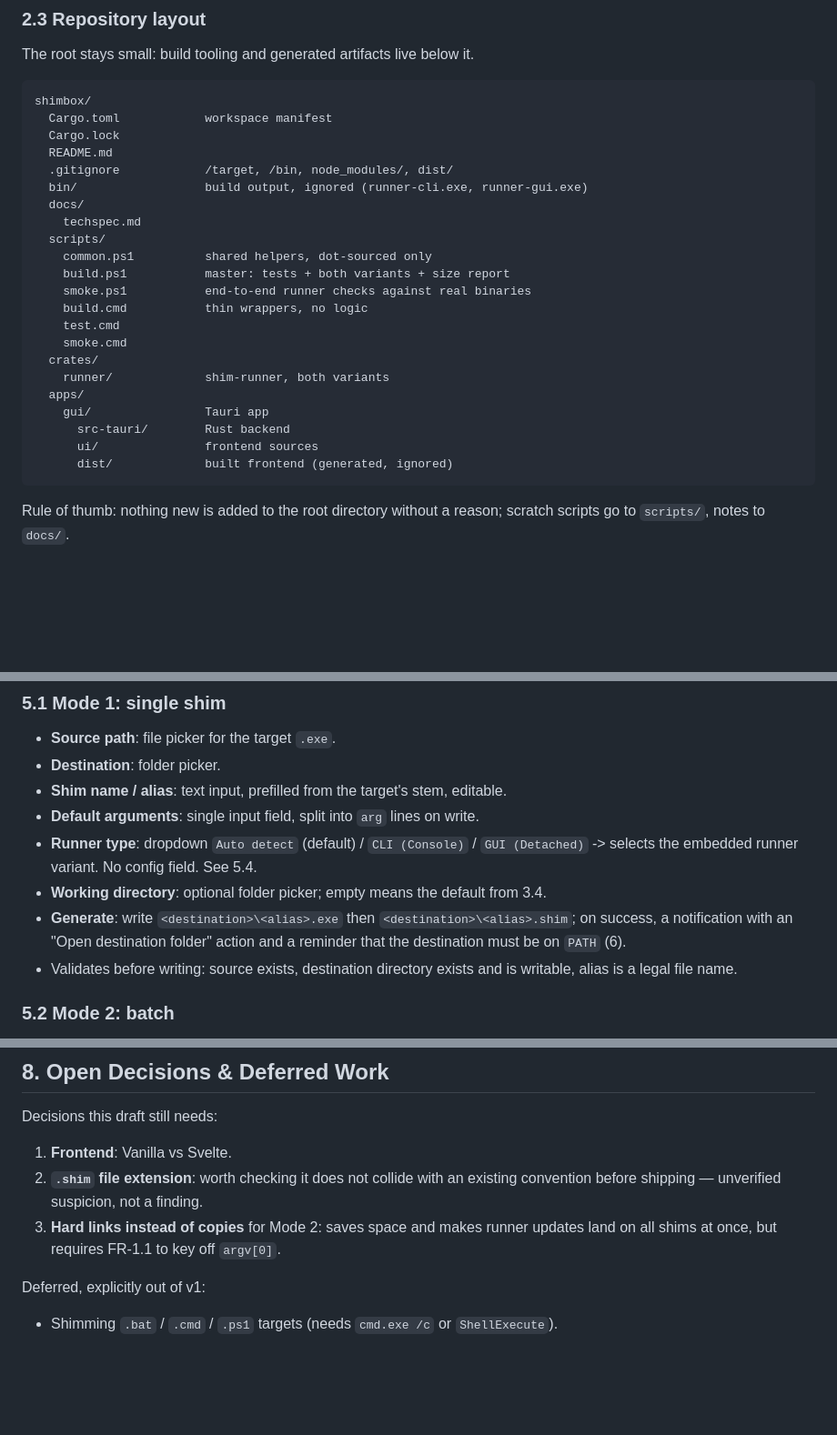
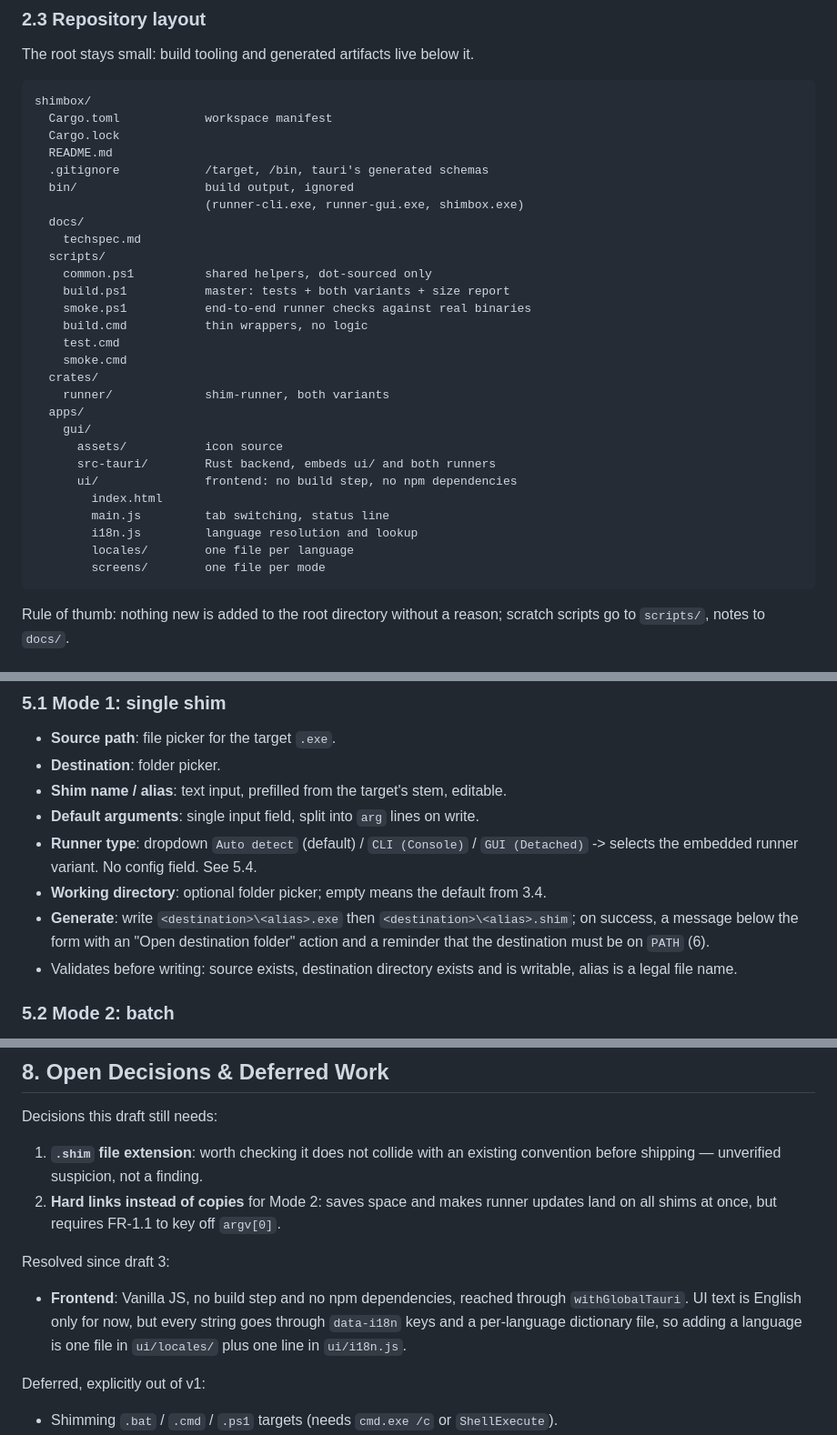
Before and after one commit to goloveshko/shimbox, a Markdown page: docs/techspec.md, 3 parts joined by grey strips. Shown at 91% size. Drawn GitHub-style; blank space fills up the shorter version.

Commit message:
docs: record the vanilla frontend decision
- and the built repository layout
- the layout now shows the ui/ file split and the manager binary in bin/
- frontend and i18n are decided, so they moved out of the open list
- the success message is a panel below the form, not a notification

````diff
--- a/docs/techspec.md
+++ b/docs/techspec.md
@@ -67,8 +67,9 @@ shimbox/
   Cargo.toml            workspace manifest
   Cargo.lock
   README.md
-  .gitignore            /target, /bin, node_modules/, dist/
-  bin/                  build output, ignored (runner-cli.exe, runner-gui.exe)
+  .gitignore            /target, /bin, tauri's generated schemas
+  bin/                  build output, ignored
+                        (runner-cli.exe, runner-gui.exe, shimbox.exe)
   docs/
     techspec.md
   scripts/
@@ -81,10 +82,15 @@ shimbox/
   crates/
     runner/             shim-runner, both variants
   apps/
-    gui/                Tauri app
-      src-tauri/        Rust backend
-      ui/               frontend sources
-      dist/             built frontend (generated, ignored)
+    gui/
+      assets/           icon source
+      src-tauri/        Rust backend, embeds ui/ and both runners
+      ui/               frontend: no build step, no npm dependencies
+        index.html
+        main.js         tab switching, status line
+        i18n.js         language resolution and lookup
+        locales/        one file per language
+        screens/        one file per mode
 ```
 
 Rule of thumb: nothing new is added to the root directory without a reason;
@@ -226,8 +232,8 @@ Two tabs, no other navigation.
 * **Working directory**: optional folder picker; empty means the default from
   3.4.
 * **Generate**: write `<destination>\<alias>.exe` then `<destination>\<alias>.shim`;
-  on success, a notification with an "Open destination folder" action and a
-  reminder that the destination must be on `PATH` (6).
+  on success, a message below the form with an "Open destination folder" action
+  and a reminder that the destination must be on `PATH` (6).
 * Validates before writing: source exists, destination directory exists and is
   writable, alias is a legal file name.
 
@@ -319,11 +325,17 @@ backend. The runner stays unaware of the mechanism.
 
 Decisions this draft still needs:
 
-1. **Frontend**: Vanilla vs Svelte.
-2. **`.shim` file extension**: worth checking it does not collide with an
+1. **`.shim` file extension**: worth checking it does not collide with an
    existing convention before shipping — unverified suspicion, not a finding.
-3. **Hard links instead of copies** for Mode 2: saves space and makes runner
+2. **Hard links instead of copies** for Mode 2: saves space and makes runner
    updates land on all shims at once, but requires FR-1.1 to key off `argv[0]`.
+
+Resolved since draft 3:
+
+* **Frontend**: Vanilla JS, no build step and no npm dependencies, reached
+  through `withGlobalTauri`. UI text is English only for now, but every string
+  goes through `data-i18n` keys and a per-language dictionary file, so adding a
+  language is one file in `ui/locales/` plus one line in `ui/i18n.js`.
 
 Deferred, explicitly out of v1:
 
````
